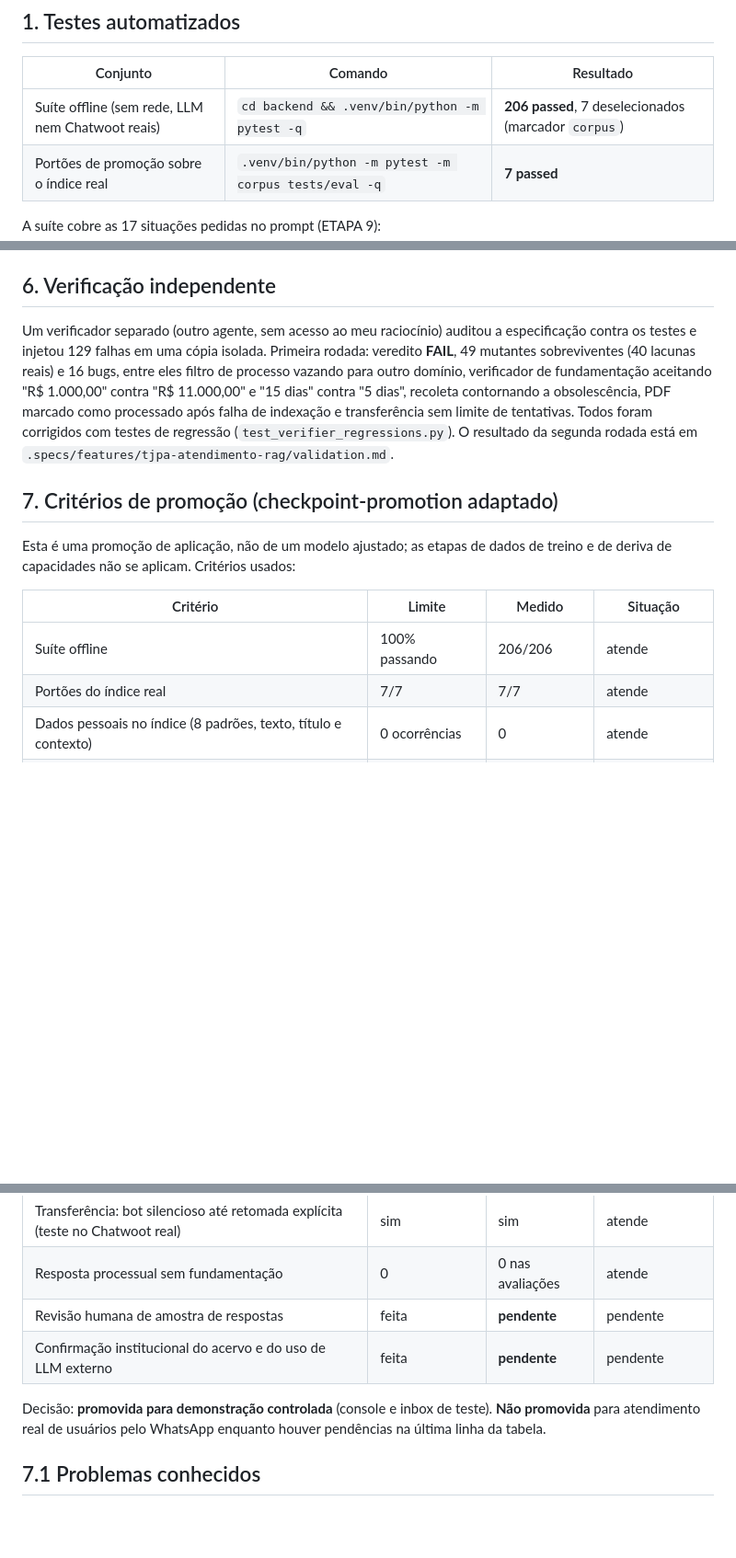
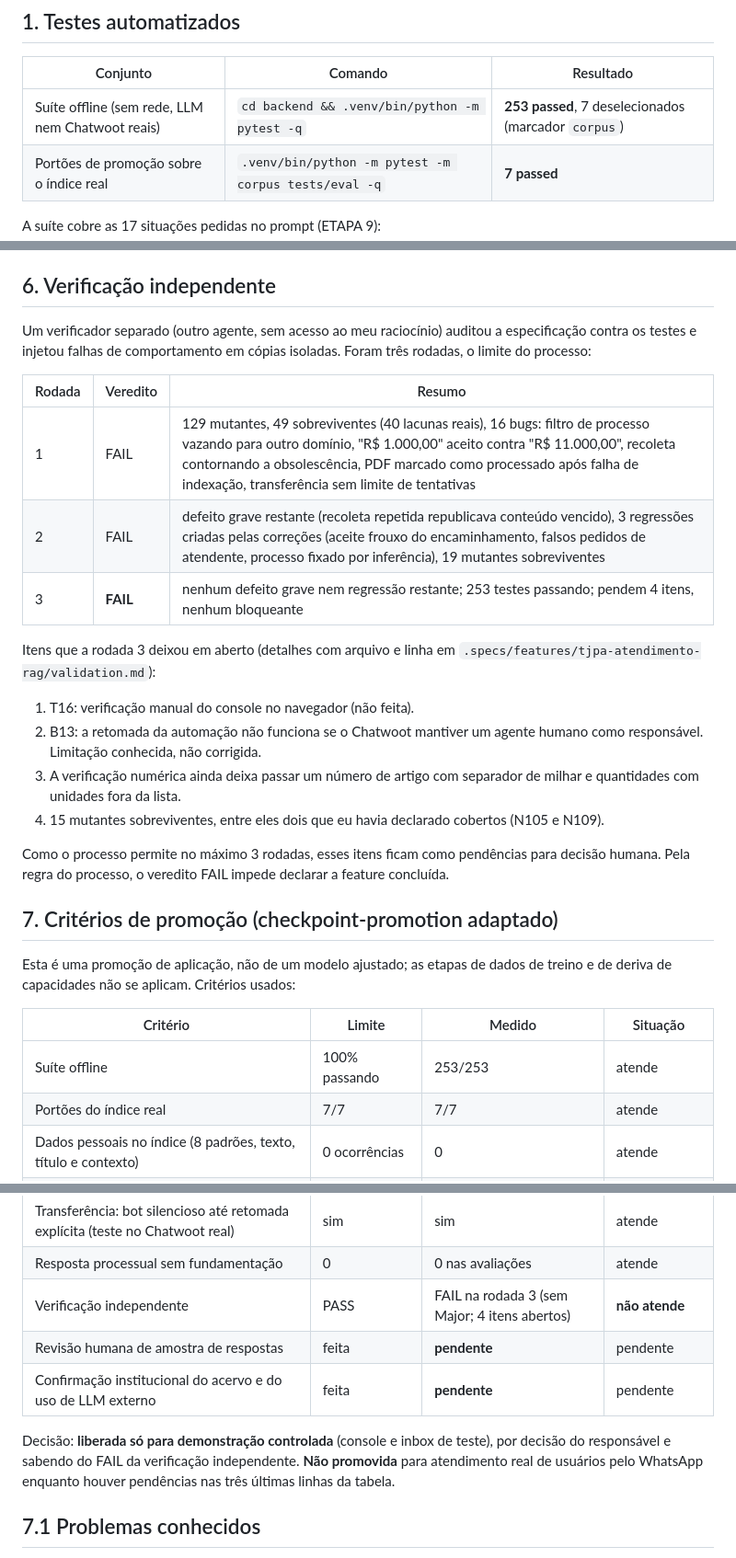
Before and after one commit to eltonsarmanho/MorpheusIA, a Markdown page: docs/AVALIACAO.md, 3 parts joined by grey strips. Shown at 92% size. GitHub-like rendering; blank space fills up the shorter version.

Commit message:
docs: registra as três rodadas da verificação independente
Co-Authored-By: Claude Sonnet 5.5 <noreply@anthropic.com>

```diff
--- a/docs/AVALIACAO.md
+++ b/docs/AVALIACAO.md
@@ -6,7 +6,7 @@ Tudo abaixo foi executado em 2026-10-09 sobre o código no commit indicado em ca
 
 | Conjunto | Comando | Resultado |
 | --- | --- | --- |
-| Suíte offline (sem rede, LLM nem Chatwoot reais) | `cd backend && .venv/bin/python -m pytest -q` | **206 passed**, 7 deselecionados (marcador `corpus`) |
+| Suíte offline (sem rede, LLM nem Chatwoot reais) | `cd backend && .venv/bin/python -m pytest -q` | **253 passed**, 7 deselecionados (marcador `corpus`) |
 | Portões de promoção sobre o índice real | `.venv/bin/python -m pytest -m corpus tests/eval -q` | **7 passed** |
 
 A suíte cobre as 17 situações pedidas no prompt (ETAPA 9):
@@ -105,7 +105,22 @@ Achados do teste real, todos corrigidos e cobertos por teste: o nginx do vhost d
 
 ## 6. Verificação independente
 
-Um verificador separado (outro agente, sem acesso ao meu raciocínio) auditou a especificação contra os testes e injetou 129 falhas em uma cópia isolada. Primeira rodada: veredito **FAIL**, 49 mutantes sobreviventes (40 lacunas reais) e 16 bugs, entre eles filtro de processo vazando para outro domínio, verificador de fundamentação aceitando "R$ 1.000,00" contra "R$ 11.000,00" e "15 dias" contra "5 dias", recoleta contornando a obsolescência, PDF marcado como processado após falha de indexação e transferência sem limite de tentativas. Todos foram corrigidos com testes de regressão (`test_verifier_regressions.py`). O resultado da segunda rodada está em `.specs/features/tjpa-atendimento-rag/validation.md`.
+Um verificador separado (outro agente, sem acesso ao meu raciocínio) auditou a especificação contra os testes e injetou falhas de comportamento em cópias isoladas. Foram três rodadas, o limite do processo:
+
+| Rodada | Veredito | Resumo |
+| --- | --- | --- |
+| 1 | FAIL | 129 mutantes, 49 sobreviventes (40 lacunas reais), 16 bugs: filtro de processo vazando para outro domínio, "R$ 1.000,00" aceito contra "R$ 11.000,00", recoleta contornando a obsolescência, PDF marcado como processado após falha de indexação, transferência sem limite de tentativas |
+| 2 | FAIL | defeito grave restante (recoleta repetida republicava conteúdo vencido), 3 regressões criadas pelas correções (aceite frouxo do encaminhamento, falsos pedidos de atendente, processo fixado por inferência), 19 mutantes sobreviventes |
+| 3 | **FAIL** | nenhum defeito grave nem regressão restante; 253 testes passando; pendem 4 itens, nenhum bloqueante |
+
+Itens que a rodada 3 deixou em aberto (detalhes com arquivo e linha em `.specs/features/tjpa-atendimento-rag/validation.md`):
+
+1. T16: verificação manual do console no navegador (não feita).
+2. B13: a retomada da automação não funciona se o Chatwoot mantiver um agente humano como responsável. Limitação conhecida, não corrigida.
+3. A verificação numérica ainda deixa passar um número de artigo com separador de milhar e quantidades com unidades fora da lista.
+4. 15 mutantes sobreviventes, entre eles dois que eu havia declarado cobertos (N105 e N109).
+
+Como o processo permite no máximo 3 rodadas, esses itens ficam como pendências para decisão humana. Pela regra do processo, o veredito FAIL impede declarar a feature concluída.
 
 ## 7. Critérios de promoção (checkpoint-promotion adaptado)
 
@@ -113,7 +128,7 @@ Esta é uma promoção de aplicação, não de um modelo ajustado; as etapas de
 
 | Critério | Limite | Medido | Situação |
 | --- | --- | --- | --- |
-| Suíte offline | 100% passando | 206/206 | atende |
+| Suíte offline | 100% passando | 253/253 | atende |
 | Portões do índice real | 7/7 | 7/7 | atende |
 | Dados pessoais no índice (8 padrões, texto, título e contexto) | 0 ocorrências | 0 | atende |
 | Documento não aprovado, restrito ou rejeitado em resultado de busca | 0 | 0 | atende |
@@ -125,10 +140,11 @@ Esta é uma promoção de aplicação, não de um modelo ajustado; as etapas de
 | Erros de execução nas avaliações | 0 | 0 | atende |
 | Transferência: bot silencioso até retomada explícita (teste no Chatwoot real) | sim | sim | atende |
 | Resposta processual sem fundamentação | 0 | 0 nas avaliações | atende |
+| Verificação independente | PASS | FAIL na rodada 3 (sem Major; 4 itens abertos) | **não atende** |
 | Revisão humana de amostra de respostas | feita | **pendente** | pendente |
 | Confirmação institucional do acervo e do uso de LLM externo | feita | **pendente** | pendente |
 
-Decisão: **promovida para demonstração controlada** (console e inbox de teste). **Não promovida** para atendimento real de usuários pelo WhatsApp enquanto houver pendências na última linha da tabela.
+Decisão: **liberada só para demonstração controlada** (console e inbox de teste), por decisão do responsável e sabendo do FAIL da verificação independente. **Não promovida** para atendimento real de usuários pelo WhatsApp enquanto houver pendências nas três últimas linhas da tabela.
 
 ## 7.1 Problemas conhecidos
 
```
Also changed, not shown: 1 other file.
